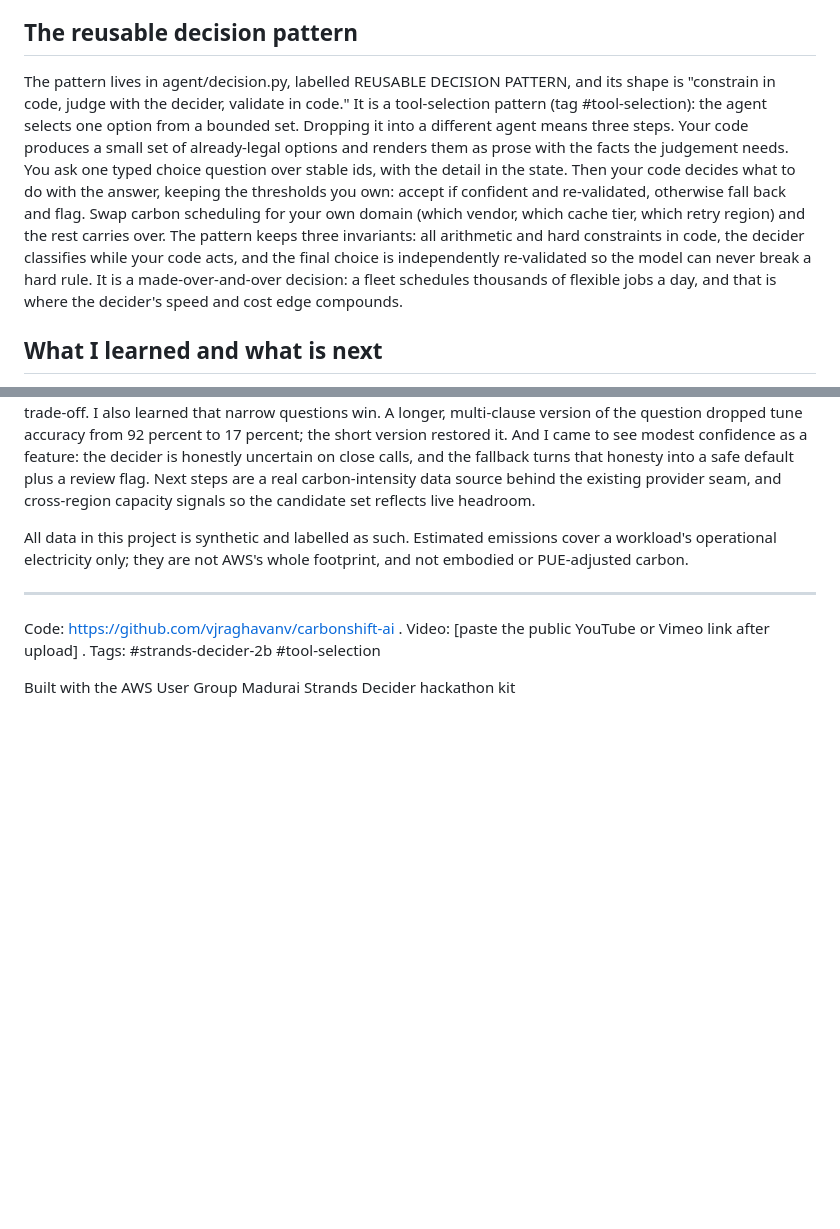
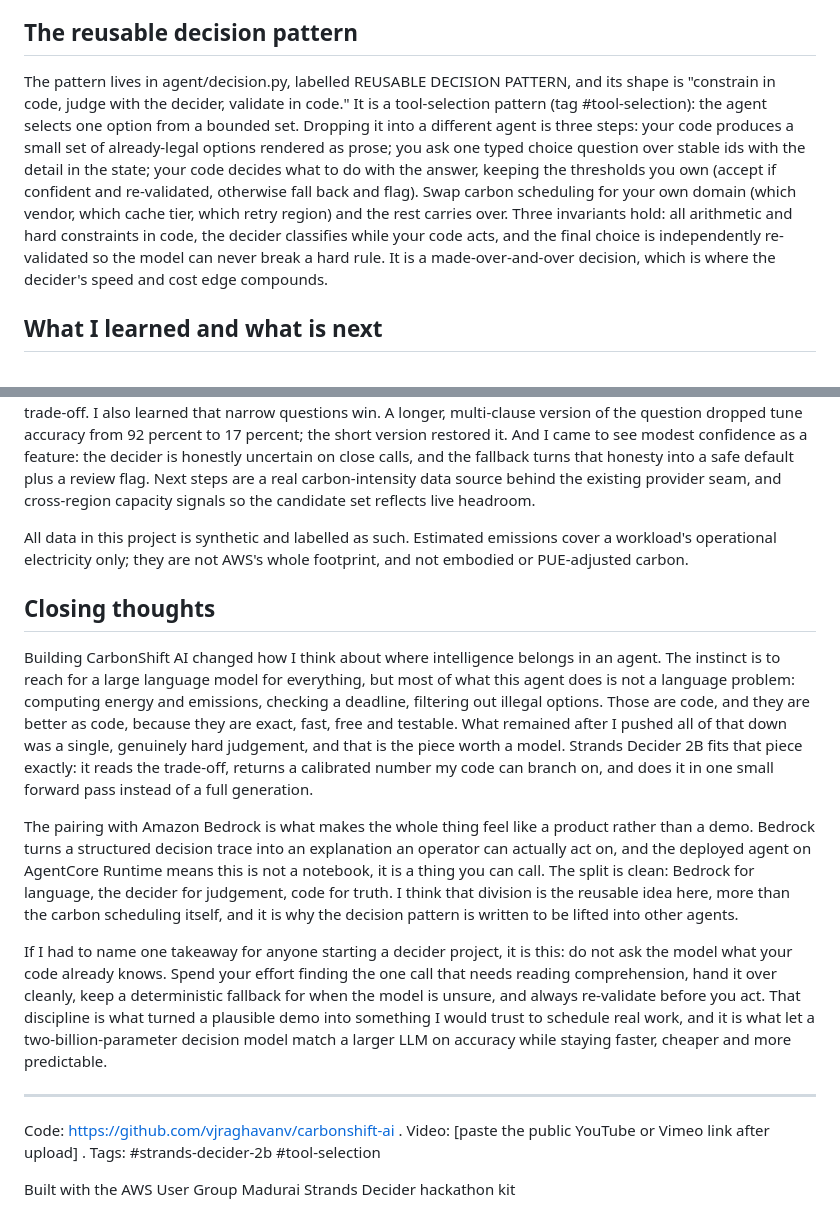
Before and after one commit to vjraghavanv/carbonshift-ai, a Markdown page: submission/article/body.md, 2 parts joined by grey strips. GitHub-like rendering; blank space fills up the shorter version.

Commit message:
Add closing thoughts to the article

```diff
--- a/submission/article/body.md
+++ b/submission/article/body.md
@@ -81,7 +81,7 @@ Alt text: Accuracy against the share of decisions answered without a human, as t
 
 ## The reusable decision pattern
 
-The pattern lives in agent/decision.py, labelled REUSABLE DECISION PATTERN, and its shape is "constrain in code, judge with the decider, validate in code." It is a tool-selection pattern (tag #tool-selection): the agent selects one option from a bounded set. Dropping it into a different agent means three steps. Your code produces a small set of already-legal options and renders them as prose with the facts the judgement needs. You ask one typed choice question over stable ids, with the detail in the state. Then your code decides what to do with the answer, keeping the thresholds you own: accept if confident and re-validated, otherwise fall back and flag. Swap carbon scheduling for your own domain (which vendor, which cache tier, which retry region) and the rest carries over. The pattern keeps three invariants: all arithmetic and hard constraints in code, the decider classifies while your code acts, and the final choice is independently re-validated so the model can never break a hard rule. It is a made-over-and-over decision: a fleet schedules thousands of flexible jobs a day, and that is where the decider's speed and cost edge compounds.
+The pattern lives in agent/decision.py, labelled REUSABLE DECISION PATTERN, and its shape is "constrain in code, judge with the decider, validate in code." It is a tool-selection pattern (tag #tool-selection): the agent selects one option from a bounded set. Dropping it into a different agent is three steps: your code produces a small set of already-legal options rendered as prose; you ask one typed choice question over stable ids with the detail in the state; your code decides what to do with the answer, keeping the thresholds you own (accept if confident and re-validated, otherwise fall back and flag). Swap carbon scheduling for your own domain (which vendor, which cache tier, which retry region) and the rest carries over. Three invariants hold: all arithmetic and hard constraints in code, the decider classifies while your code acts, and the final choice is independently re-validated so the model can never break a hard rule. It is a made-over-and-over decision, which is where the decider's speed and cost edge compounds.
 
 ## What I learned and what is next
 
@@ -89,6 +89,14 @@ The biggest lesson was where to draw the line between code and model. My first v
 
 All data in this project is synthetic and labelled as such. Estimated emissions cover a workload's operational electricity only; they are not AWS's whole footprint, and not embodied or PUE-adjusted carbon.
 
+## Closing thoughts
+
+Building CarbonShift AI changed how I think about where intelligence belongs in an agent. The instinct is to reach for a large language model for everything, but most of what this agent does is not a language problem: computing energy and emissions, checking a deadline, filtering out illegal options. Those are code, and they are better as code, because they are exact, fast, free and testable. What remained after I pushed all of that down was a single, genuinely hard judgement, and that is the piece worth a model. Strands Decider 2B fits that piece exactly: it reads the trade-off, returns a calibrated number my code can branch on, and does it in one small forward pass instead of a full generation.
+
+The pairing with Amazon Bedrock is what makes the whole thing feel like a product rather than a demo. Bedrock turns a structured decision trace into an explanation an operator can actually act on, and the deployed agent on AgentCore Runtime means this is not a notebook, it is a thing you can call. The split is clean: Bedrock for language, the decider for judgement, code for truth. I think that division is the reusable idea here, more than the carbon scheduling itself, and it is why the decision pattern is written to be lifted into other agents.
+
+If I had to name one takeaway for anyone starting a decider project, it is this: do not ask the model what your code already knows. Spend your effort finding the one call that needs reading comprehension, hand it over cleanly, keep a deterministic fallback for when the model is unsure, and always re-validate before you act. That discipline is what turned a plausible demo into something I would trust to schedule real work, and it is what let a two-billion-parameter decision model match a larger LLM on accuracy while staying faster, cheaper and more predictable.
+
 ---
 
 Code: https://github.com/vjraghavanv/carbonshift-ai . Video: [paste the public YouTube or Vimeo link after upload] . Tags: #strands-decider-2b #tool-selection
```
